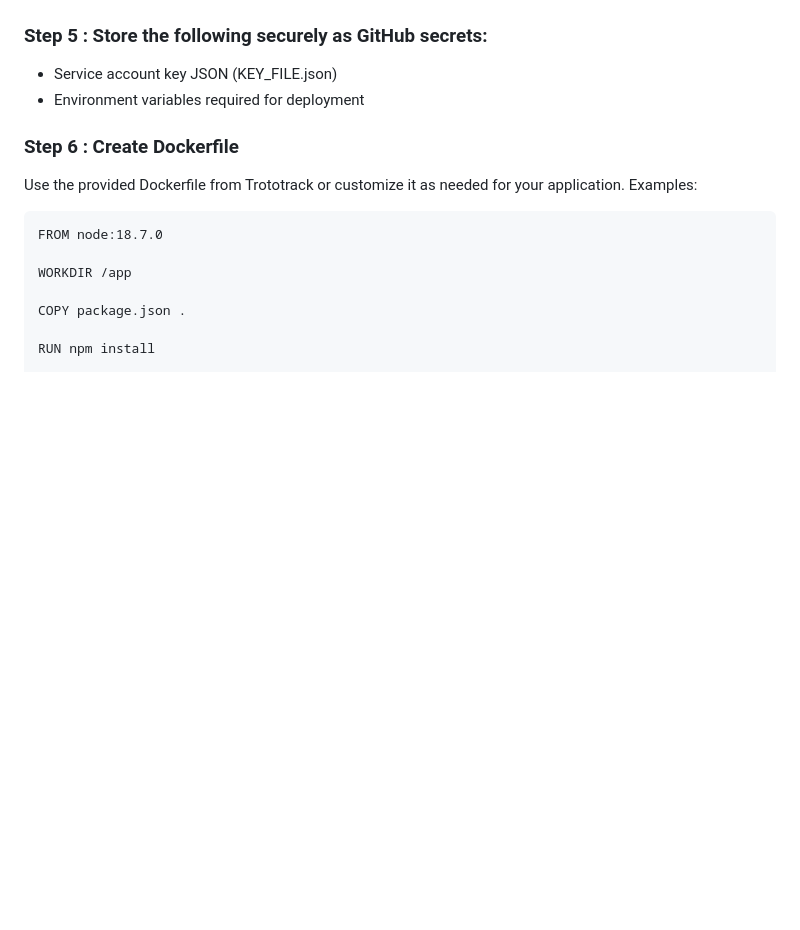
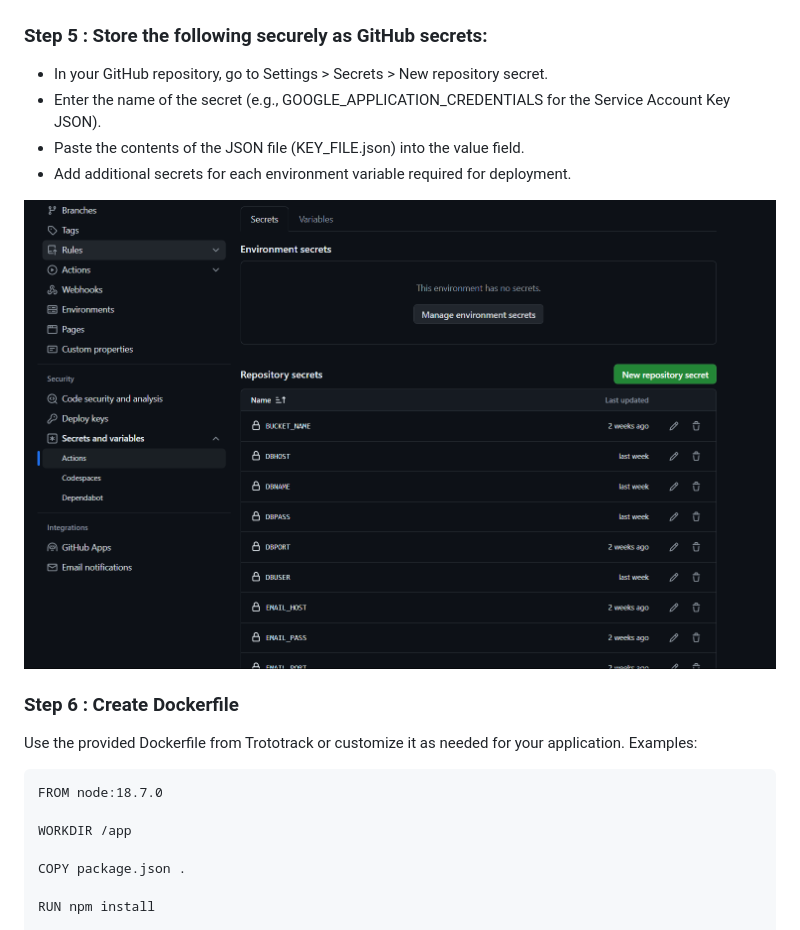
Before and after one commit to TrotoTrackApp/TrotoTrack-API, a Markdown page: README.md, the part around the change. Rendered like a GitHub page; blank space fills up the shorter version.

```diff
--- a/README.md
+++ b/README.md
@@ -262,8 +262,12 @@ UI Instructions:
   - Click Create to create the repository.
 
 ### Step 5 : Store the following securely as GitHub secrets:
-  - Service account key JSON (KEY_FILE.json)
-  - Environment variables required for deployment
+- In your GitHub repository, go to Settings > Secrets > New repository secret.
+- Enter the name of the secret (e.g., GOOGLE_APPLICATION_CREDENTIALS for the Service Account Key JSON).
+- Paste the contents of the JSON file (KEY_FILE.json) into the value field.
+- Add additional secrets for each environment variable required for deployment.
+
+![Secret Github](https://github.com/TrotoTrackApp/TrotoTrack-API/blob/readme/assets/Secret%20Github.png)
 
 ### Step 6 : Create Dockerfile
 Use the provided Dockerfile from Trototrack or customize it as needed for your application.
```
